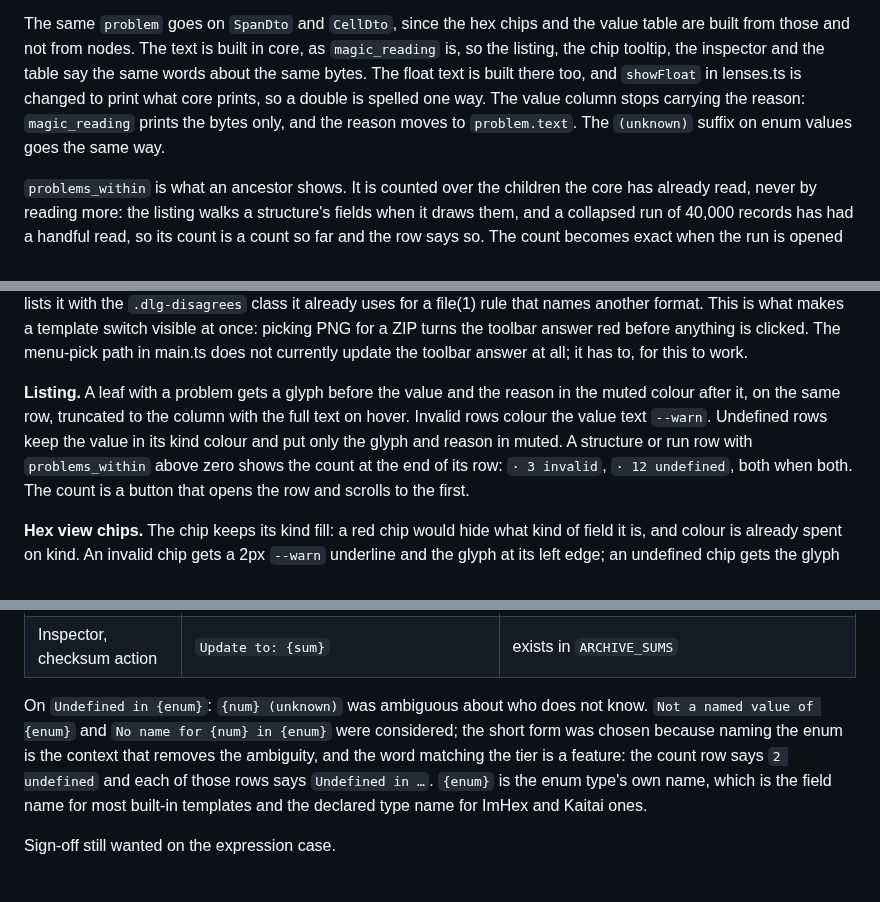
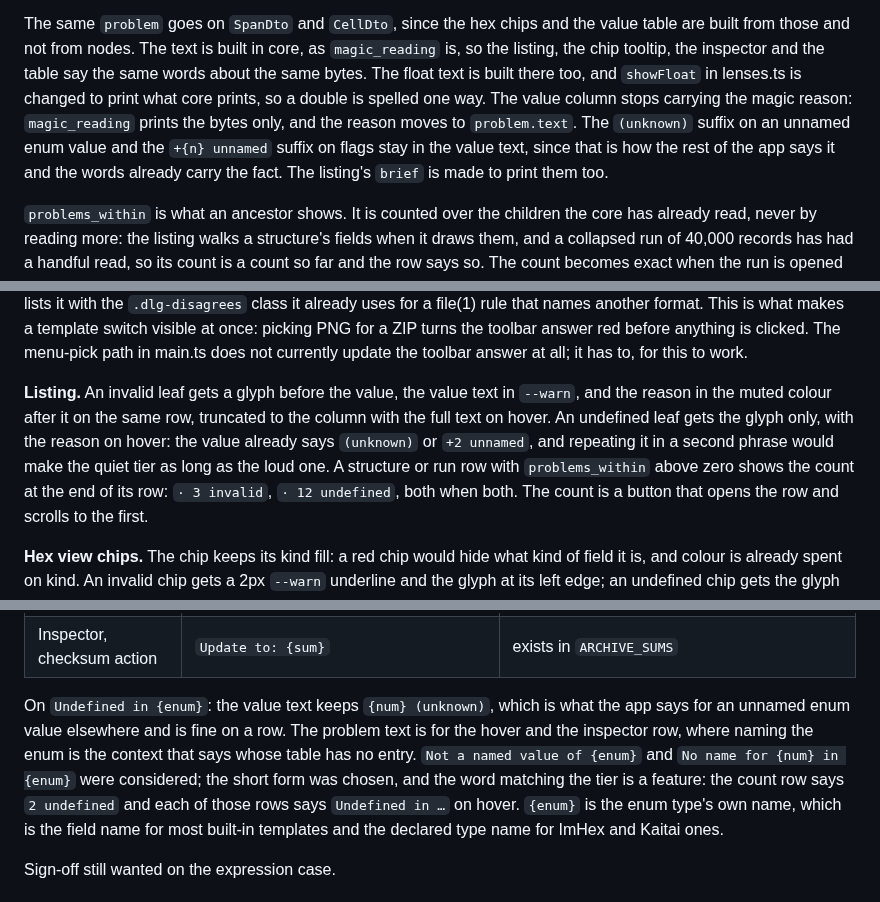
Before and after one commit to pengowray/qubero, a Markdown page: docs/DESIGN-wrong-values.md, 3 parts joined by grey strips. Rendered like a GitHub page.

Commit message:
Wrong values note: keep (unknown) in the value text, undefined marks are glyph only with the reason on hover

```diff
--- a/docs/DESIGN-wrong-values.md
+++ b/docs/DESIGN-wrong-values.md
@@ -161,9 +161,11 @@ core, as `magic_reading` is, so the listing, the chip tooltip, the inspector
 and the table say the same words about the same bytes. The float text is
 built there too, and `showFloat` in lenses.ts is changed to print what core
 prints, so a double is spelled one way.
-The value column stops carrying the reason: `magic_reading` prints the bytes
-only, and the reason moves to `problem.text`. The `(unknown)` suffix on enum
-values goes the same way.
+The value column stops carrying the magic reason: `magic_reading` prints the
+bytes only, and the reason moves to `problem.text`. The `(unknown)` suffix on
+an unnamed enum value and the `+{n} unnamed` suffix on flags stay in the
+value text, since that is how the rest of the app says it and the words
+already carry the fact. The listing's `brief` is made to print them too.
 
 `problems_within` is what an ancestor shows. It is counted over the children
 the core has already read, never by reading more: the listing walks a
@@ -205,11 +207,12 @@ picking PNG for a ZIP turns the toolbar answer red before anything is clicked.
 The menu-pick path in main.ts does not currently update the toolbar answer at
 all; it has to, for this to work.
 
-**Listing.** A leaf with a problem gets a glyph before the value and the
-reason in the muted colour after it, on the same row, truncated to the column
-with the full text on hover. Invalid rows colour the value text `--warn`.
-Undefined rows keep the value in its kind colour and put only the glyph and
-reason in muted. A structure or run row with `problems_within` above zero
+**Listing.** An invalid leaf gets a glyph before the value, the value text in
+`--warn`, and the reason in the muted colour after it on the same row,
+truncated to the column with the full text on hover. An undefined leaf gets
+the glyph only, with the reason on hover: the value already says `(unknown)`
+or `+2 unnamed`, and repeating it in a second phrase would make the quiet
+tier as long as the loud one. A structure or run row with `problems_within` above zero
 shows the count at the end of its row: `· 3 invalid`, `· 12 undefined`, both
 when both. The count is a button that opens the row and scrolls to the first.
 
@@ -312,11 +315,13 @@ State first, then cause, matching `Not checked · why`.
 | Table header | `{column} ({n} invalid)` | |
 | Inspector, checksum action | `Update to: {sum}` | exists in `ARCHIVE_SUMS` |
 
-On `Undefined in {enum}`: `{num} (unknown)` was ambiguous about who does not
-know. `Not a named value of {enum}` and `No name for {num} in {enum}` were
-considered; the short form was chosen because naming the enum is the context
-that removes the ambiguity, and the word matching the tier is a feature: the
-count row says `2 undefined` and each of those rows says `Undefined in …`.
+On `Undefined in {enum}`: the value text keeps `{num} (unknown)`, which is
+what the app says for an unnamed enum value elsewhere and is fine on a row.
+The problem text is for the hover and the inspector row, where naming the
+enum is the context that says whose table has no entry. `Not a named value
+of {enum}` and `No name for {num} in {enum}` were considered; the short form
+was chosen, and the word matching the tier is a feature: the count row says
+`2 undefined` and each of those rows says `Undefined in …` on hover.
 `{enum}` is the enum type's own name, which is the field name for most
 built-in templates and the declared type name for ImHex and Kaitai ones.
 
```
Also changed, not shown: other parts of docs/DESIGN-wrong-values.md (+1 -1 lines).
